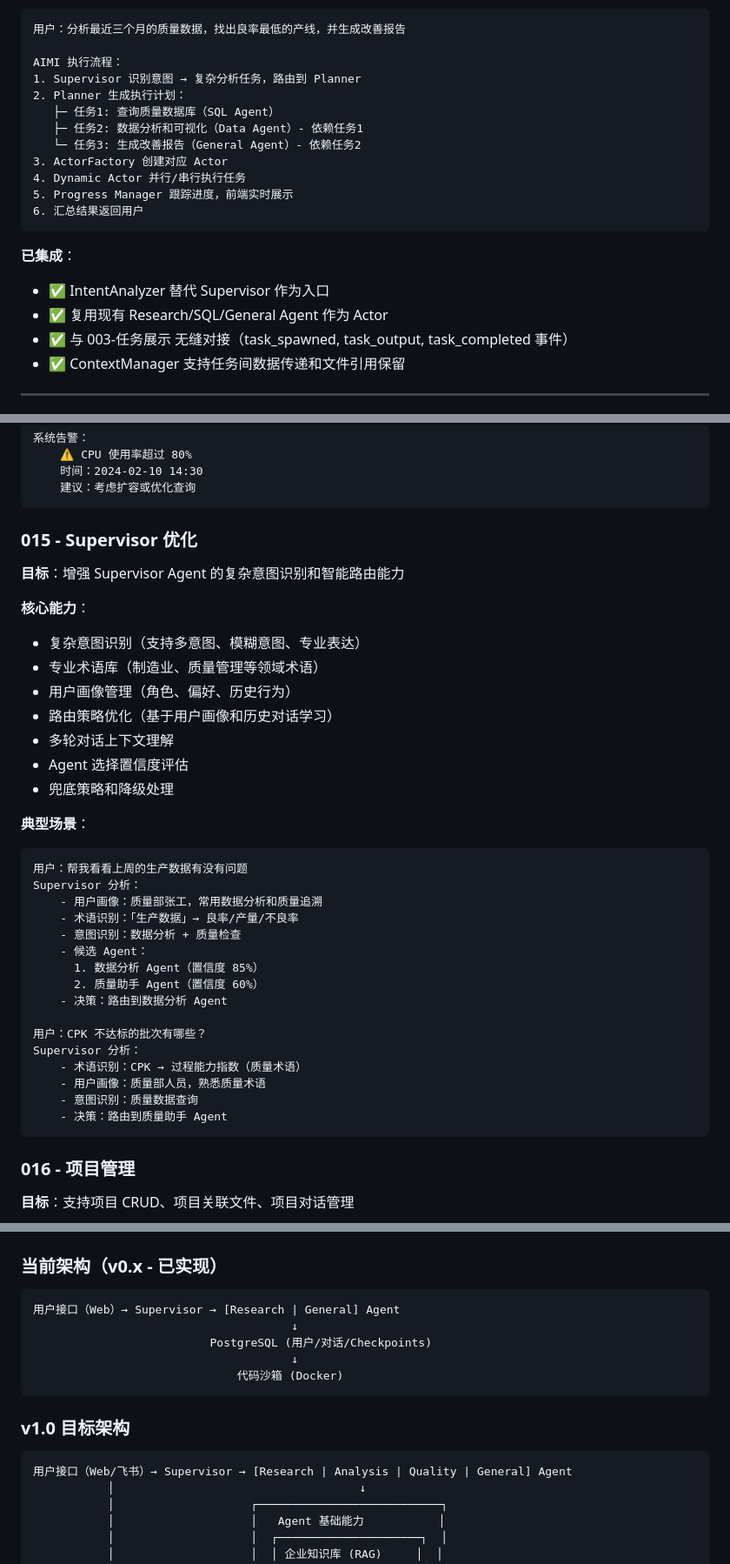
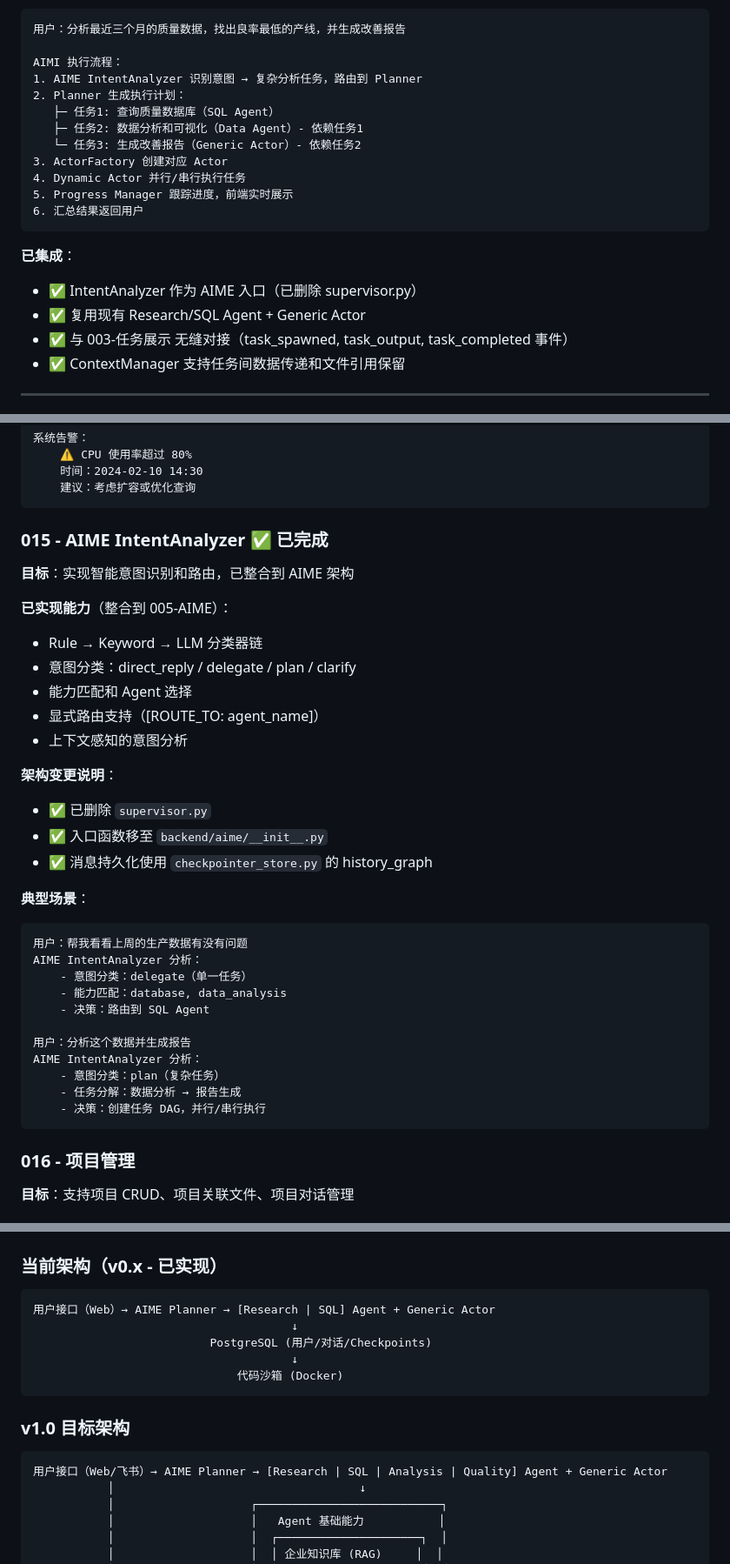
Before and after one commit to stephenhuo-code/sunnyagent, a Markdown page: docs/roadmap.md, 3 parts joined by grey strips. Shown at 87% size. Drawn GitHub-style.

````diff
--- a/docs/roadmap.md
+++ b/docs/roadmap.md
@@ -427,11 +427,11 @@ Week 1 ✅                  Week 2                    Week 3
 用户：分析最近三个月的质量数据，找出良率最低的产线，并生成改善报告
 
 AIMI 执行流程：
-1. Supervisor 识别意图 → 复杂分析任务，路由到 Planner
+1. AIME IntentAnalyzer 识别意图 → 复杂分析任务，路由到 Planner
 2. Planner 生成执行计划：
    ├─ 任务1: 查询质量数据库（SQL Agent）
    ├─ 任务2: 数据分析和可视化（Data Agent）- 依赖任务1
-   └─ 任务3: 生成改善报告（General Agent）- 依赖任务2
+   └─ 任务3: 生成改善报告（Generic Actor）- 依赖任务2
 3. ActorFactory 创建对应 Actor
 4. Dynamic Actor 并行/串行执行任务
 5. Progress Manager 跟踪进度，前端实时展示
@@ -439,8 +439,8 @@ AIMI 执行流程：
 ```
 
 **已集成**：
-- ✅ IntentAnalyzer 替代 Supervisor 作为入口
-- ✅ 复用现有 Research/SQL/General Agent 作为 Actor
+- ✅ IntentAnalyzer 作为 AIME 入口（已删除 supervisor.py）
+- ✅ 复用现有 Research/SQL Agent + Generic Actor
 - ✅ 与 003-任务展示 无缝对接（task_spawned, task_output, task_completed 事件）
 - ✅ ContextManager 支持任务间数据传递和文件引用保留
 
@@ -673,37 +673,35 @@ AI：正在生成本周工作周报...
     建议：考虑扩容或优化查询
 ```
 
-### 015 - Supervisor 优化
+### 015 - AIME IntentAnalyzer ✅ 已完成
 
-**目标**：增强 Supervisor Agent 的复杂意图识别和智能路由能力
+**目标**：实现智能意图识别和路由，已整合到 AIME 架构
 
-**核心能力**：
-- 复杂意图识别（支持多意图、模糊意图、专业表达）
-- 专业术语库（制造业、质量管理等领域术语）
-- 用户画像管理（角色、偏好、历史行为）
-- 路由策略优化（基于用户画像和历史对话学习）
-- 多轮对话上下文理解
-- Agent 选择置信度评估
-- 兜底策略和降级处理
+**已实现能力**（整合到 005-AIME）：
+- Rule → Keyword → LLM 分类器链
+- 意图分类：direct_reply / delegate / plan / clarify
+- 能力匹配和 Agent 选择
+- 显式路由支持（[ROUTE_TO: agent_name]）
+- 上下文感知的意图分析
+
+**架构变更说明**：
+- ✅ 已删除 `supervisor.py`
+- ✅ 入口函数移至 `backend/aime/__init__.py`
+- ✅ 消息持久化使用 `checkpointer_store.py` 的 history_graph
 
 **典型场景**：
 ```
 用户：帮我看看上周的生产数据有没有问题
-Supervisor 分析：
-    - 用户画像：质量部张工，常用数据分析和质量追溯
-    - 术语识别：「生产数据」→ 良率/产量/不良率
-    - 意图识别：数据分析 + 质量检查
-    - 候选 Agent：
-      1. 数据分析 Agent（置信度 85%）
-      2. 质量助手 Agent（置信度 60%）
-    - 决策：路由到数据分析 Agent
+AIME IntentAnalyzer 分析：
+    - 意图分类：delegate（单一任务）
+    - 能力匹配：database, data_analysis
+    - 决策：路由到 SQL Agent
 
-用户：CPK 不达标的批次有哪些？
-Supervisor 分析：
-    - 术语识别：CPK → 过程能力指数（质量术语）
-    - 用户画像：质量部人员，熟悉质量术语
-    - 意图识别：质量数据查询
-    - 决策：路由到质量助手 Agent
+用户：分析这个数据并生成报告
+AIME IntentAnalyzer 分析：
+    - 意图分类：plan（复杂任务）
+    - 任务分解：数据分析 → 报告生成
+    - 决策：创建任务 DAG，并行/串行执行
 ```
 
 ### 016 - 项目管理
@@ -949,7 +947,7 @@ AI：请提供测试数据...
 ### 当前架构（v0.x - 已实现）
 
 ```
-用户接口（Web）→ Supervisor → [Research | General] Agent
+用户接口（Web）→ AIME Planner → [Research | SQL] Agent + Generic Actor
                                       ↓
                           PostgreSQL (用户/对话/Checkpoints)
                                       ↓
@@ -959,7 +957,7 @@ AI：请提供测试数据...
 ### v1.0 目标架构
 
 ```
-用户接口（Web/飞书）→ Supervisor → [Research | Analysis | Quality | General] Agent
+用户接口（Web/飞书）→ AIME Planner → [Research | SQL | Analysis | Quality] Agent + Generic Actor
            │                                    ↓
            │                    ┌───────────────────────────┐
            │                    │   Agent 基础能力           │
````
Also changed, not shown: other parts of docs/roadmap.md (+30 -30 lines).
